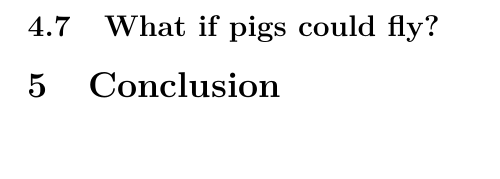
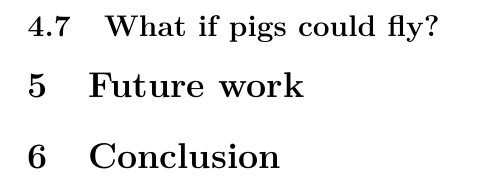
Before and after one commit to jamesbarlow/mptcp, a LaTeX paper (report/report.tex): part of page 26 of 26, cut so that both start at the same text. Compiled offline with pdfLaTeX.

Commit message:
Add boilerplate and TODO for Future Work

```diff
--- a/report/report.tex
+++ b/report/report.tex
@@ -66,6 +66,9 @@
 
 \subsection{What if pigs could fly?} % Optimal solution
 
+\section{Future work}
+\input{sections/future-work}
+
 \section{Conclusion}
 
 %Subfig example
```
Also changed, not shown: report/sections/future-work.tex (added, +7 -0 lines).
